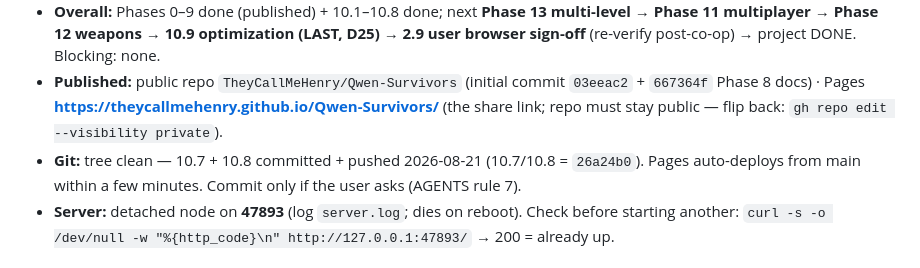
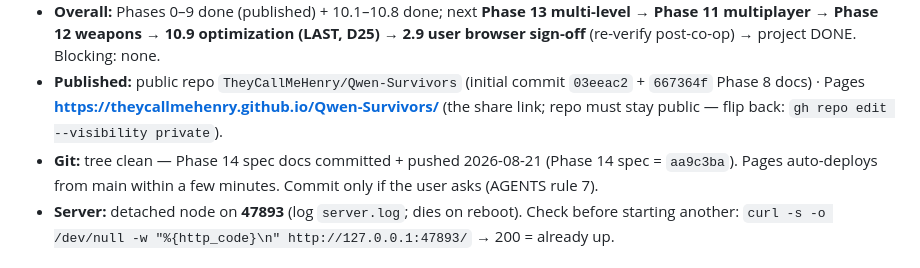
Before and after one commit to TheyCallMeHenry/Qwen-Survivors, a Markdown page: docs/PROGRESS.md, the part around the change. GitHub-like rendering.

Commit message:
docs: git status line — Phase 14 spec committed (aa9c3ba), tree clean

```diff
--- a/docs/PROGRESS.md
+++ b/docs/PROGRESS.md
@@ -9,7 +9,7 @@
 - **Gates (all three green before any tick):** `node tools/check.mjs` **29/29** · `node tools/test-logic.mjs` **219/219** · `node tools/test-boot.mjs` **`PASS boot-sim`**.
 - **Overall:** Phases 0–9 done (published) + 10.1–10.8 done; next **Phase 13 multi-level** → **Phase 11 multiplayer** → **Phase 12 weapons** → **10.9 optimization (LAST, D25)** → **2.9 user browser sign-off** (re-verify post-co-op) → project DONE. Blocking: none.
 - **Published:** public repo `TheyCallMeHenry/Qwen-Survivors` (initial commit `03eeac2` + `667364f` Phase 8 docs) · Pages **https://theycallmehenry.github.io/Qwen-Survivors/** (the share link; repo must stay public — flip back: `gh repo edit --visibility private`).
-- **Git:** tree clean — 10.7 + 10.8 committed + pushed 2026-08-21 (10.7/10.8 = `26a24b0`). Pages auto-deploys from main within a few minutes. Commit only if the user asks (AGENTS rule 7).
+- **Git:** tree clean — Phase 14 spec docs committed + pushed 2026-08-21 (Phase 14 spec = `aa9c3ba`). Pages auto-deploys from main within a few minutes. Commit only if the user asks (AGENTS rule 7).
 - **Server:** detached node on **47893** (log `server.log`; dies on reboot). Check before starting another: `curl -s -o /dev/null -w "%{http_code}\n" http://127.0.0.1:47893/` → 200 = already up.
 
 ## Master Checklist
```
